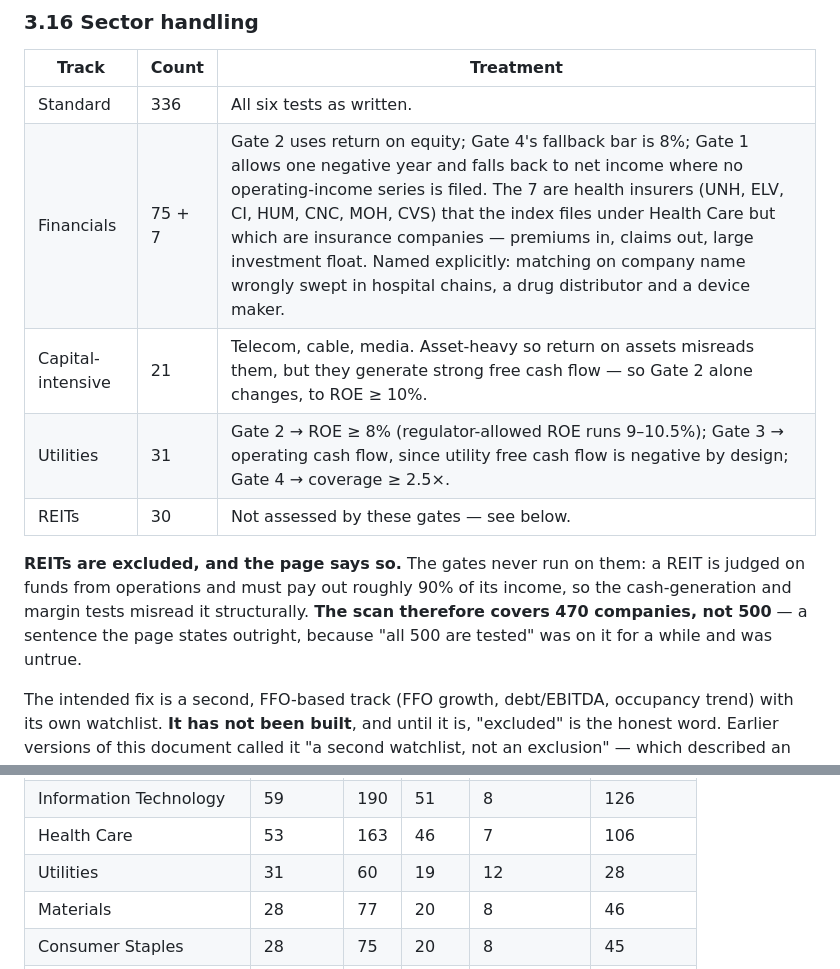
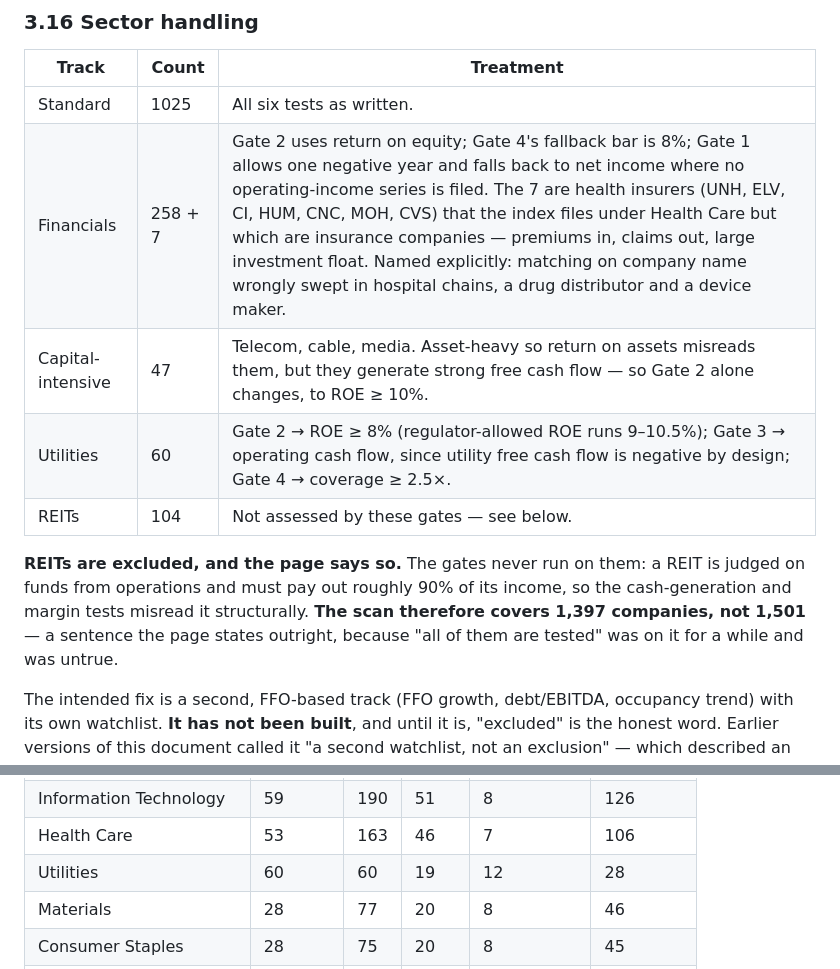
Before and after one commit to smunka42-gh/vantage, a Markdown page: docs/FUNNEL_SPEC.md, 2 parts joined by grey strips. Drawn GitHub-style.

Commit message:
Update the sector-handling table for the wider universe
Section 3.16 still described the S&P 500 split — 336 standard, 75
financials, 21 capital-intensive, 31 utilities, 30 REITs. Those are now
1,025, 258, 47, 60 and 104. The prose also said the scan covers 470 of
500 rather than 1,397 of 1,501.

The tests could not catch this. They check that the eligible count and
the page agree with the last scan, not that a table of sector counts
written months ago still describes the universe. The commit hook asking
for a re-read is what surfaced it.

One thing this widening opened, recorded in the private queue rather than
decided here: the health-insurer list is hardcoded and was curated against
500 companies. Alignment Healthcare is a Medicare Advantage plan in the
wider universe and is arguably on the wrong track, but moving a company
between gates is a decision, not a cleanup.

Co-Authored-By: Claude Opus 5 <noreply@anthropic.com>

```diff
--- a/docs/FUNNEL_SPEC.md
+++ b/docs/FUNNEL_SPEC.md
@@ -751,18 +751,18 @@ every constituent clears the bar comfortably by construction.
 
 | Track | Count | Treatment |
 |---|---|---|
-| Standard | 336 | All six tests as written. |
-| Financials | 75 + 7 | Gate 2 uses return on equity; Gate 4's fallback bar is 8%; Gate 1 allows one negative year and falls back to net income where no operating-income series is filed. The 7 are health insurers (UNH, ELV, CI, HUM, CNC, MOH, CVS) that the index files under Health Care but which are insurance companies — premiums in, claims out, large investment float. Named explicitly: matching on company name wrongly swept in hospital chains, a drug distributor and a device maker. |
-| Capital-intensive | 21 | Telecom, cable, media. Asset-heavy so return on assets misreads them, but they generate strong free cash flow — so Gate 2 alone changes, to ROE ≥ 10%. |
-| Utilities | 31 | Gate 2 → ROE ≥ 8% (regulator-allowed ROE runs 9–10.5%); Gate 3 → operating cash flow, since utility free cash flow is negative by design; Gate 4 → coverage ≥ 2.5×. |
-| REITs | 30 | Not assessed by these gates — see below. |
+| Standard | 1025 | All six tests as written. |
+| Financials | 258 + 7 | Gate 2 uses return on equity; Gate 4's fallback bar is 8%; Gate 1 allows one negative year and falls back to net income where no operating-income series is filed. The 7 are health insurers (UNH, ELV, CI, HUM, CNC, MOH, CVS) that the index files under Health Care but which are insurance companies — premiums in, claims out, large investment float. Named explicitly: matching on company name wrongly swept in hospital chains, a drug distributor and a device maker. |
+| Capital-intensive | 47 | Telecom, cable, media. Asset-heavy so return on assets misreads them, but they generate strong free cash flow — so Gate 2 alone changes, to ROE ≥ 10%. |
+| Utilities | 60 | Gate 2 → ROE ≥ 8% (regulator-allowed ROE runs 9–10.5%); Gate 3 → operating cash flow, since utility free cash flow is negative by design; Gate 4 → coverage ≥ 2.5×. |
+| REITs | 104 | Not assessed by these gates — see below. |
 
 **REITs are excluded, and the page says so.** The gates never run on
 them: a REIT is judged on funds from operations and must pay out roughly
 90% of its income, so the cash-generation and margin tests misread it
-structurally. **The scan therefore covers 470 companies, not 500** — a
-sentence the page states outright, because "all 500 are tested" was on it
-for a while and was untrue.
+structurally. **The scan therefore covers 1,397 companies, not 1,501** — a
+sentence the page states outright, because "all of them are tested" was on
+it for a while and was untrue.
 
 The intended fix is a second, FFO-based track (FFO growth, debt/EBITDA,
 occupancy trend) with its own watchlist. **It has not been built**, and
@@ -844,7 +844,7 @@ By sector:
 | Consumer Discretionary | 76 | 193 | 61 | 15 | 111 |
 | Information Technology | 59 | 190 | 51 | 8 | 126 |
 | Health Care | 53 | 163 | 46 | 7 | 106 |
-| Utilities | 31 | 60 | 19 | 12 | 28 |
+| Utilities | 60 | 60 | 19 | 12 | 28 |
 | Materials | 28 | 77 | 20 | 8 | 46 |
 | Consumer Staples | 28 | 75 | 20 | 8 | 45 |
 | Energy | 22 | 71 | 13 | 9 | 44 |
```
